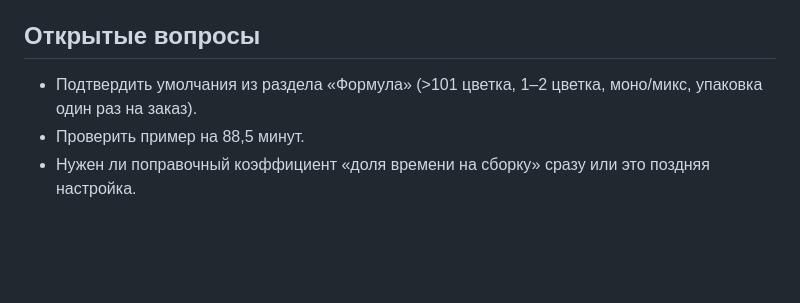
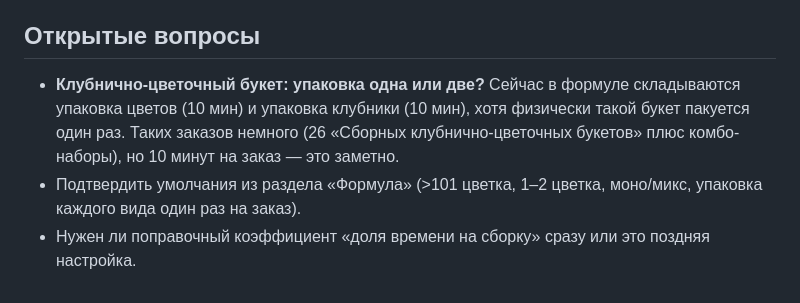
Before and after one commit to cube564-1108/barhat2, a Markdown page: plans/2026-09-07-нагрузка-в-минутах.md, the part around one of its changes. Rendered like a GitHub page; blank space fills up the shorter version.

```diff
--- a/plans/2026-09-07-нагрузка-в-минутах.md
+++ b/plans/2026-09-07-нагрузка-в-минутах.md
@@ -204,8 +222,12 @@
 
 ## Открытые вопросы
 
+- **Клубнично-цветочный букет: упаковка одна или две?** Сейчас в формуле
+  складываются упаковка цветов (10 мин) и упаковка клубники (10 мин), хотя
+  физически такой букет пакуется один раз. Таких заказов немного (26 «Сборных
+  клубнично-цветочных букетов» плюс комбо-наборы), но 10 минут на заказ — это
+  заметно.
 - Подтвердить умолчания из раздела «Формула» (>101 цветка, 1–2 цветка,
-  моно/микс, упаковка один раз на заказ).
-- Проверить пример на 88,5 минут.
+  моно/микс, упаковка каждого вида один раз на заказ).
 - Нужен ли поправочный коэффициент «доля времени на сборку» сразу или это
   поздняя настройка.
```
Also changed, not shown: other parts of plans/2026-09-07-нагрузка-в-минутах.md (+33 -15 lines).
